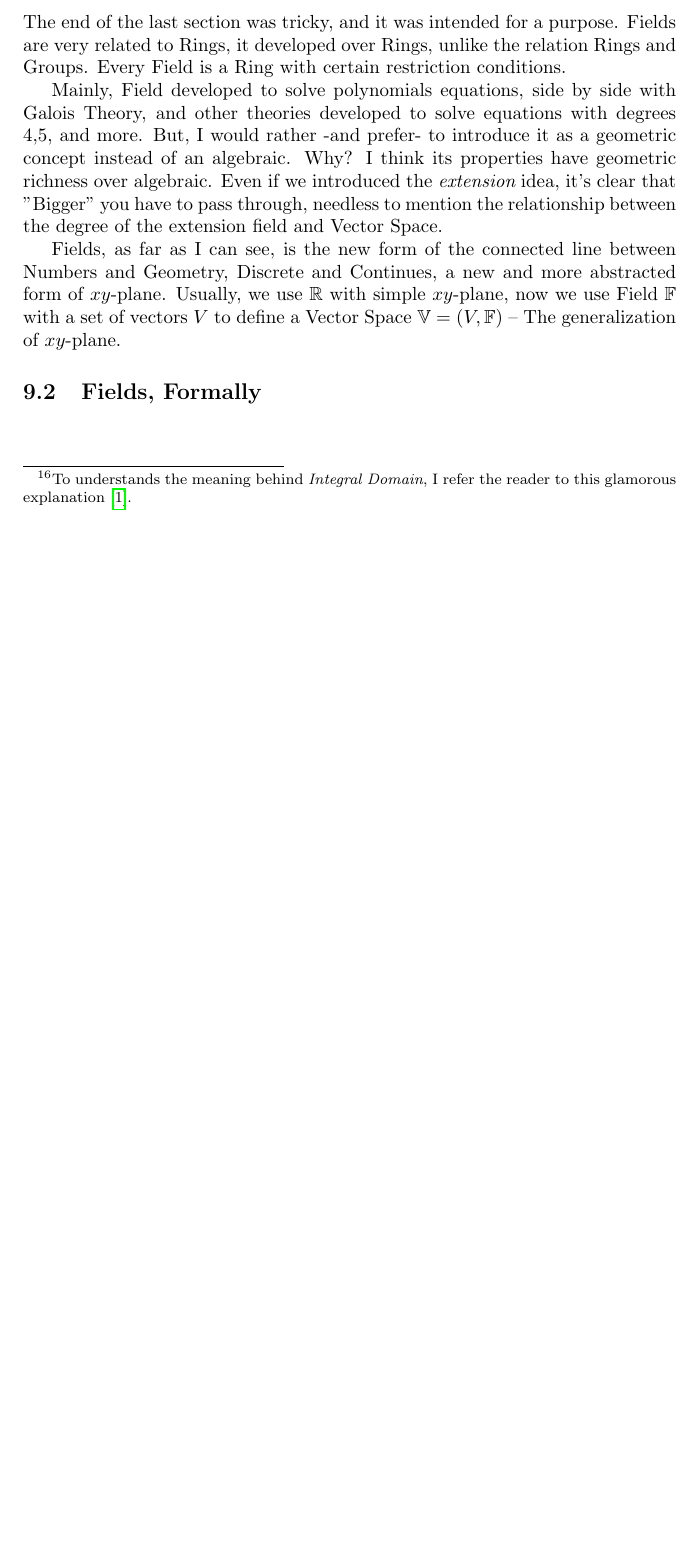
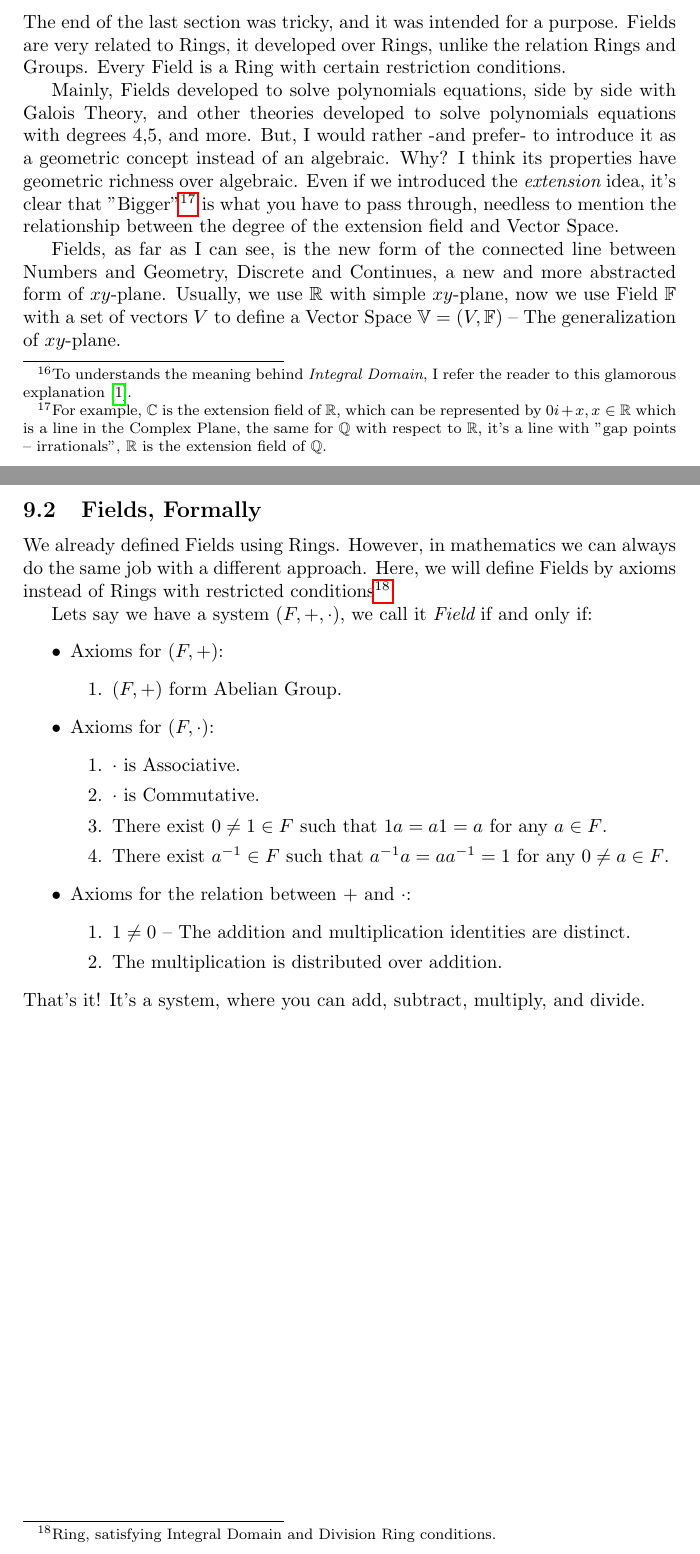
Before and after one commit to Faares/60x60booklet, a LaTeX paper (main.tex, which reads digging-technical/algebraic-structure/field.tex): part of page 17 of 18 before the commit and two parts of pages 17 and 18 of 19 after it, the two joined at a grey line, cut so that both start at the same text, the shorter picture padded with empty space. Compiled offline with pdfLaTeX.

Commit message:
Fields formal definition.

```diff
--- a/digging-technical/algebraic-structure/field.tex
+++ b/digging-technical/algebraic-structure/field.tex
@@ -3,8 +3,30 @@
 \subsection{Prologue}
 The end of the last section was tricky, and it was intended for a purpose. Fields are very related to Rings, it developed over Rings, unlike the relation Rings and Groups. Every Field is a Ring with certain restriction conditions.
 
-Mainly, Field developed to solve polynomials equations, side by side with Galois Theory, and other theories developed to solve equations with degrees 4,5, and more. But, I would rather -and prefer- to introduce it as a geometric concept instead of an algebraic. Why? I think its properties have geometric richness over algebraic. Even if we introduced the {\it extension} idea, it's clear that "Bigger" you have to pass through, needless to mention the relationship between the degree of the extension field and Vector Space.
+Mainly, Fields developed to solve polynomials equations, side by side with Galois Theory, and other theories developed to solve polynomials equations with degrees 4,5, and more. But, I would rather -and prefer- to introduce it as a geometric concept instead of an algebraic. Why? I think its properties have geometric richness over algebraic. Even if we introduced the {\it extension} idea, it's clear that "Bigger"\footnote{For example, $\mathbb{C}$ is the extension field of $\mathbb{R}$, which can be represented by $0i+x, x \in \mathbb{R}$ which is a line in the Complex Plane, the same for $\mathbb{Q}$ with respect to $\mathbb{R}$, it's a line with "gap points -- irrationals", $\mathbb{R}$ is the extension field of $\mathbb{Q}$.  } is what you have to pass through, needless to mention the relationship between the degree of the extension field and Vector Space.
 
 Fields, as far as I can see, is the new form of the connected line between Numbers and Geometry, Discrete and Continues, a new and more abstracted form of $xy$-plane. Usually, we use $\mathbb{R}$ with simple $xy$-plane, now we use Field $\mathbb{F}$ with a set of vectors $V$ to define a Vector Space $\mathbb{V}= (V, \mathbb{F})$ -- The generalization of $xy$-plane.
 
 \subsection{Fields, Formally}
+We already defined Fields using Rings. However, in mathematics we can always do the same job with a different approach. Here, we will define Fields by axioms instead of Rings with restricted conditions\footnote{Ring, satisfying Integral Domain and Division Ring conditions.}.
+
+Lets say we have a system $(F,+,\cdot)$, we call it {\it Field} if and only if:
+\begin{itemize}
+    \item Axioms for $(F,+)$:
+    \begin{enumerate}
+        \item $(F,+)$ form Abelian Group.
+    \end{enumerate}
+    \item Axioms for $(F,\cdot)$:
+    \begin{enumerate}
+        \item $\cdot$ is Associative.
+        \item $\cdot$ is Commutative.
+        \item There exist $0 \neq 1 \in F$ such that $1a = a1 = a$ for any $a \in F$.
+        \item There exist $a^{-1} \in F$ such that $a^{-1}a = aa^{-1} = 1$ for any $0 \neq a \in F$.
+    \end{enumerate}
+    \item Axioms for the relation between $+$ and $\cdot$:
+    \begin{enumerate}
+        \item $1 \neq 0$ -- The addition and multiplication identities are distinct.
+        \item The multiplication is distributed over addition.
+    \end{enumerate}
+\end{itemize}
+That's it! It's a system, where you can add, subtract, multiply, and divide.
```
